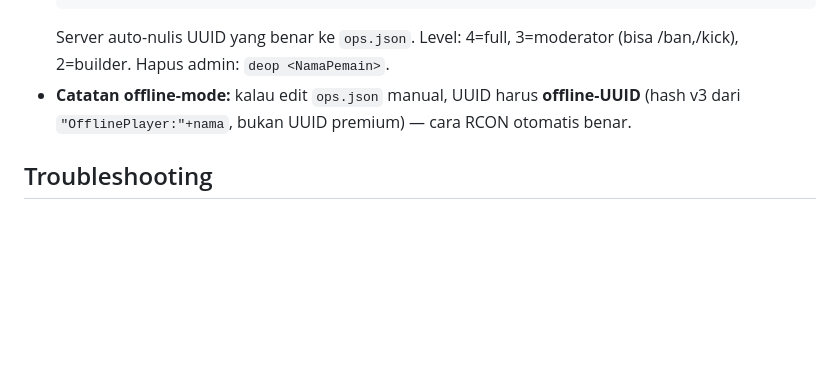
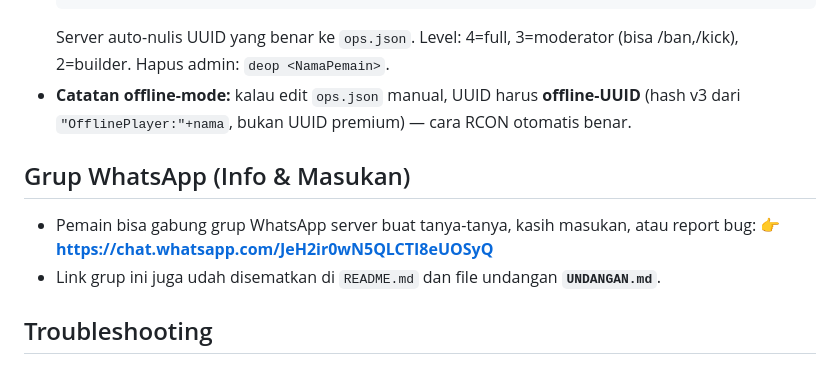
Before and after one commit to FarrelGhozy/mcu-server-projek, a Markdown page: DOKUMENTASI.md, the part around the change. Rendered like a GitHub page; blank space fills up the shorter version.

```diff
--- a/DOKUMENTASI.md
+++ b/DOKUMENTASI.md
@@ -261,6 +261,11 @@ Download `.jar` satu-satu dari link di README (`## Download Links`) → taruh di
   Server auto-nulis UUID yang benar ke `ops.json`. Level: 4=full, 3=moderator (bisa /ban,/kick), 2=builder. Hapus admin: `deop <NamaPemain>`.
 - **Catatan offline-mode:** kalau edit `ops.json` manual, UUID harus **offline-UUID** (hash v3 dari `"OfflinePlayer:"+nama`, bukan UUID premium) — cara RCON otomatis benar.
 
+## Grup WhatsApp (Info & Masukan)
+- Pemain bisa gabung grup WhatsApp server buat tanya-tanya, kasih masukan, atau report bug:
+  👉 **https://chat.whatsapp.com/JeH2ir0wN5QLCTI8eUOSyQ**
+- Link grup ini juga udah disematkan di `README.md` dan file undangan **`UNDANGAN.md`**.
+
 ## Troubleshooting
 
 ### Server tidak bisa start?
```
Also changed, not shown: README.md (+6 -0 lines), UNDANGAN.md (added, +66 -0 lines).
